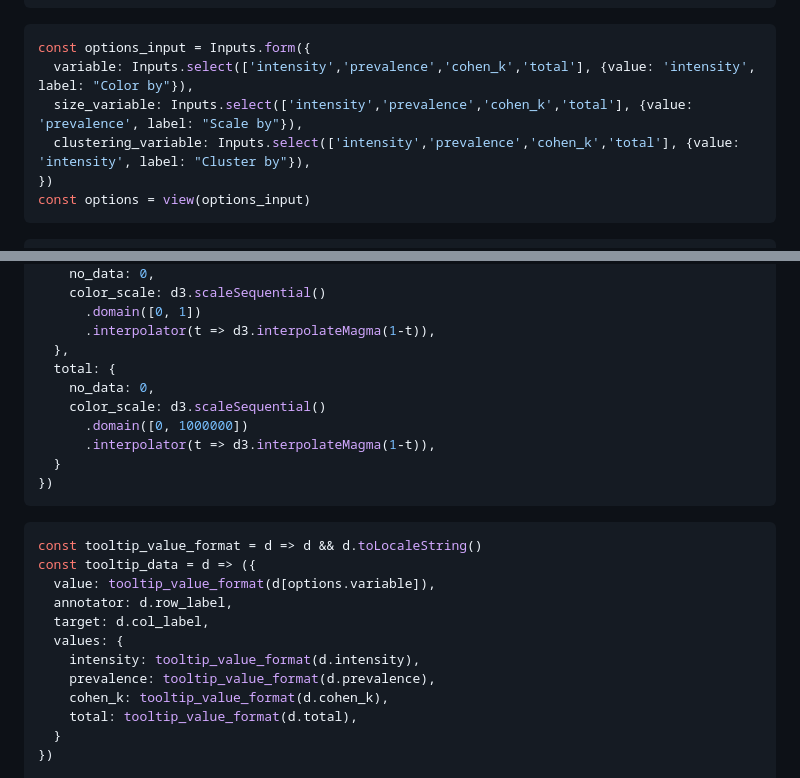
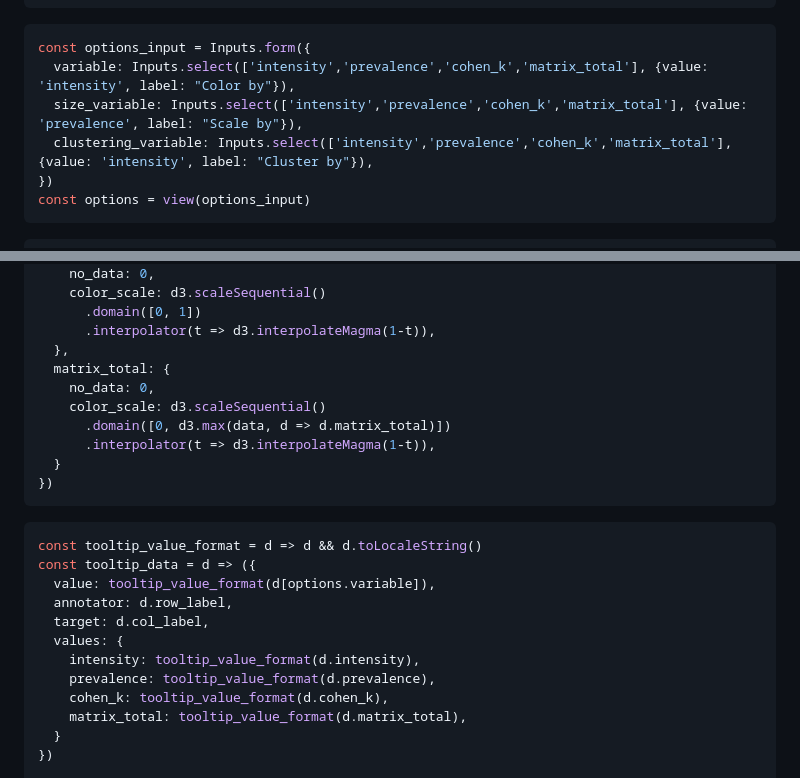
Before and after one commit to webvis/annotator-target-hate-speech-biases, a Markdown page: src/index.md, 2 parts joined by grey strips. Drawn GitHub-style.

Commit message:
total -> matrix_total

````diff
--- a/src/index.md
+++ b/src/index.md
@@ -28,9 +28,9 @@ data.columns = csv.columns.concat(['matrix_total'])
 ```
 ```js
 const options_input = Inputs.form({
-  variable: Inputs.select(['intensity','prevalence','cohen_k','total'], {value: 'intensity', label: "Color by"}),
-  size_variable: Inputs.select(['intensity','prevalence','cohen_k','total'], {value: 'prevalence', label: "Scale by"}),
-  clustering_variable: Inputs.select(['intensity','prevalence','cohen_k','total'], {value: 'intensity', label: "Cluster by"}),
+  variable: Inputs.select(['intensity','prevalence','cohen_k','matrix_total'], {value: 'intensity', label: "Color by"}),
+  size_variable: Inputs.select(['intensity','prevalence','cohen_k','matrix_total'], {value: 'prevalence', label: "Scale by"}),
+  clustering_variable: Inputs.select(['intensity','prevalence','cohen_k','matrix_total'], {value: 'intensity', label: "Cluster by"}),
 })
 const options = view(options_input)
 ```
@@ -279,10 +279,10 @@ const config = ({
       .domain([0, 1])
       .interpolator(t => d3.interpolateMagma(1-t)),
   },
-  total: {
+  matrix_total: {
     no_data: 0,
     color_scale: d3.scaleSequential()
-      .domain([0, 1000000])
+      .domain([0, d3.max(data, d => d.matrix_total)])
       .interpolator(t => d3.interpolateMagma(1-t)),
   }
 })
@@ -298,7 +298,7 @@ const tooltip_data = d => ({
     intensity: tooltip_value_format(d.intensity),
     prevalence: tooltip_value_format(d.prevalence),
     cohen_k: tooltip_value_format(d.cohen_k),
-    total: tooltip_value_format(d.total),
+    matrix_total: tooltip_value_format(d.matrix_total),
   }
 })
 
````
